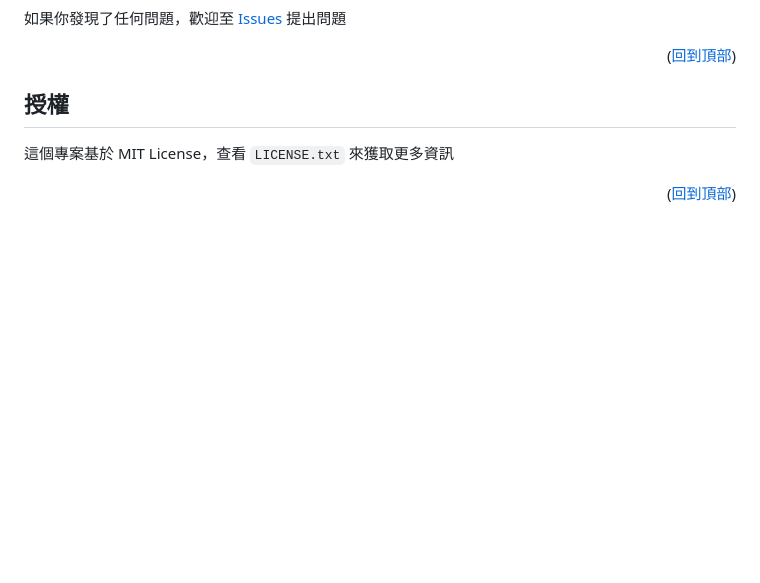
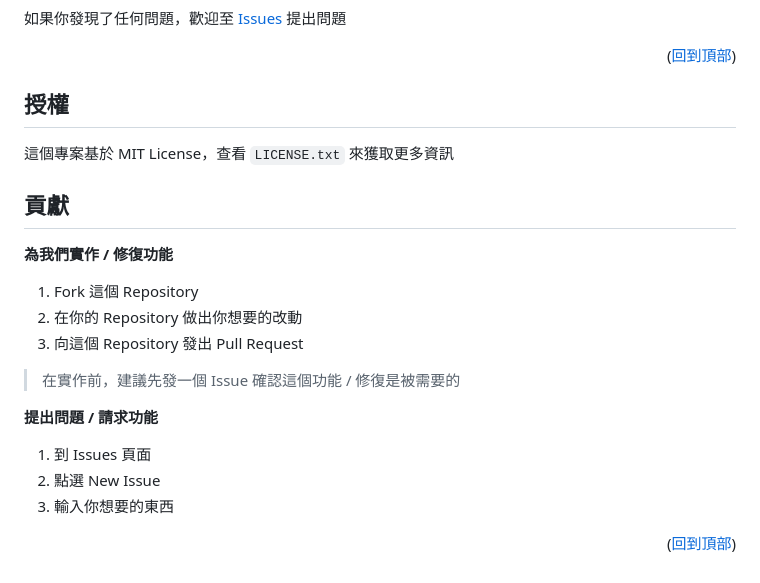
Before and after one commit to Nat1anWasTaken/Lava, a Markdown page: README.md, the part around one of its changes. Rendered like a GitHub page; blank space fills up the shorter version.

Commit message:
📃 docs(README.md): add contribution guide

```diff
--- a/README.md
+++ b/README.md
@@ -141,6 +142,23 @@ docker-compose up
 
 這個專案基於 MIT License，查看 `LICENSE.txt` 來獲取更多資訊
 
+<!-- CONTRIBUTE -->
+
+## 貢獻
+
+**為我們實作 / 修復功能**
+
+1. Fork 這個 Repository
+2. 在你的 Repository 做出你想要的改動
+3. 向這個 Repository 發出 Pull Request
+> 在實作前，建議先發一個 Issue 確認這個功能 / 修復是被需要的
+
+**提出問題 / 請求功能**
+
+1. 到 Issues 頁面
+2. 點選 New Issue
+3. 輸入你想要的東西
+
 <p align="right">(<a href="#readme-top">回到頂部</a>)</p>
 
 <!-- SHIELDS -->
```
Also changed, not shown: other parts of README.md (+1 -0 lines).
